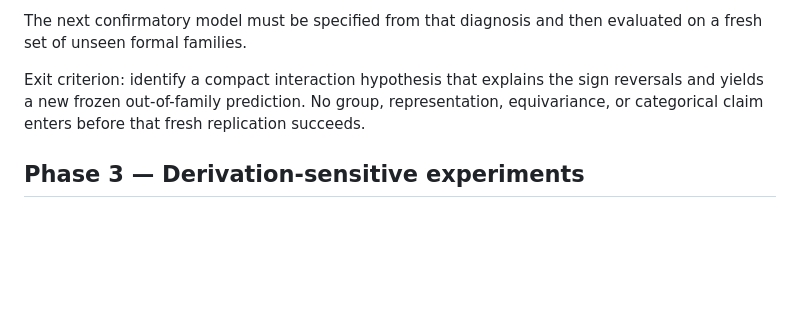
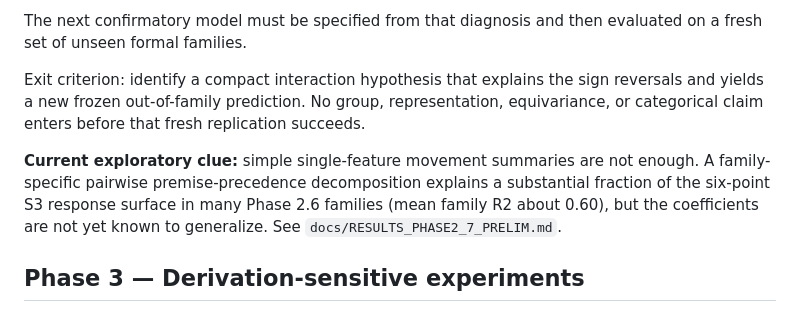
Before and after one commit to Kairose-master/proof-path-invariance, a Markdown page: docs/ROADMAP.md, the part around the change. Rendered like a GitHub page; blank space fills up the shorter version.

Commit message:
research: record pairwise-order clue in Phase 2.7

```diff
--- a/docs/ROADMAP.md
+++ b/docs/ROADMAP.md
@@ -109,6 +109,12 @@ sign reversals and yields a new frozen out-of-family prediction. No group,
 representation, equivariance, or categorical claim enters before that fresh
 replication succeeds.
 
+**Current exploratory clue:** simple single-feature movement summaries are not
+enough. A family-specific pairwise premise-precedence decomposition explains a
+substantial fraction of the six-point S3 response surface in many Phase 2.6
+families (mean family R2 about 0.60), but the coefficients are not yet known to
+generalize. See `docs/RESULTS_PHASE2_7_PRELIM.md`.
+
 ## Phase 3 — Derivation-sensitive experiments
 
 Only if simpler renderer-level effects are understood, introduce explicit derivations as data and same-context alternative derivations. Test decomposition-specific effects without assuming composition failure.
```
